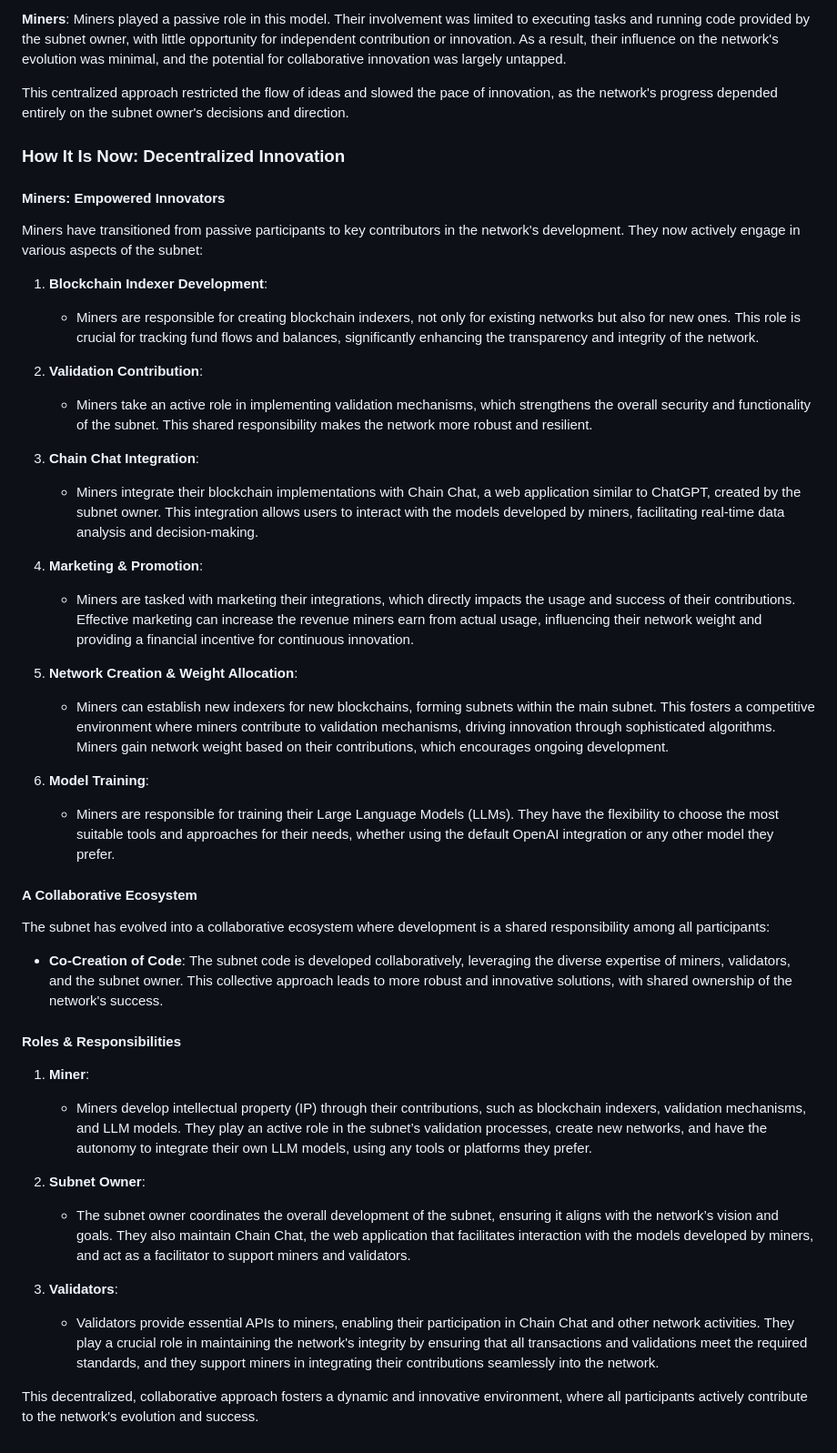
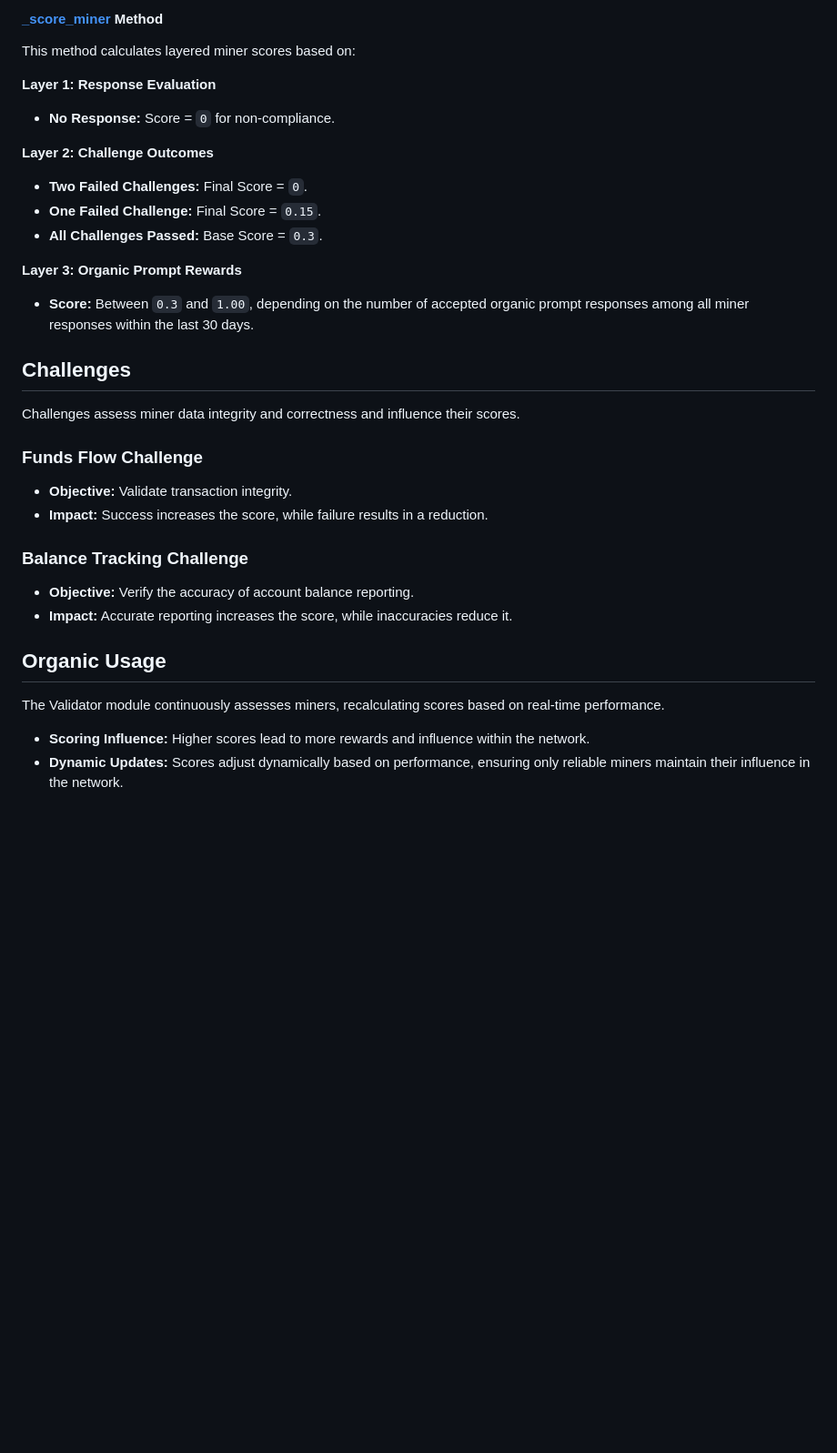
Before and after one commit to blockchain-insights/blockchain-insights-subnet, a Markdown page: README.md, the part around one of its changes. Shown at 91% size. Drawn GitHub-style; blank space fills up the shorter version.

```diff
--- a/README.md
+++ b/README.md
@@ -67,47 +62,36 @@ In the previous centralized development model, the subnet structure was heavily
 
-**Miners**: Miners played a passive role in this model. Their involvement was limited to executing tasks and running code provided by the subnet owner, with little opportunity for independent contribution or innovation. As a result, their influence on the network's evolution was minimal, and the potential for collaborative innovation was largely untapped.
+#### [_score_miner](https://github.com/blockchain-insights/blockchain-insights-subnet/blob/main/src/subnet/validator/validator.py#L35) Method
 
-This centralized approach restricted the flow of ideas and slowed the pace of innovation, as the network's progress depended entirely on the subnet owner's decisions and direction.
+This method calculates layered miner scores based on:
 
-### How It Is Now: Decentralized Innovation
+**Layer 1: Response Evaluation**
+   - **No Response:** Score = `0` for non-compliance.
 
-#### Miners: Empowered Innovators
+**Layer 2: Challenge Outcomes**
+   - **Two Failed Challenges:** Final Score = `0`.
+   - **One Failed Challenge:** Final Score = `0.15`.
+   - **All Challenges Passed:** Base Score = `0.3`.
 
-Miners have transitioned from passive participants to key contributors in the network's development. They now actively engage in various aspects of the subnet:
+**Layer 3: Organic Prompt Rewards**
+   - **Score:** Between `0.3` and `1.00`, depending on the number of accepted organic prompt responses among all miner responses within the last 30 days.
 
-1. **Blockchain Indexer Development**:
-   - Miners are responsible for creating blockchain indexers, not only for existing networks but also for new ones. This role is crucial for tracking fund flows and balances, significantly enhancing the transparency and integrity of the network.
+## Challenges
 
-2. **Validation Contribution**:
-   - Miners take an active role in implementing validation mechanisms, which strengthens the overall security and functionality of the subnet. This shared responsibility makes the network more robust and resilient.
+Challenges assess miner data integrity and correctness and influence their scores.
 
-3. **Chain Chat Integration**:
-   - Miners integrate their blockchain implementations with Chain Chat, a web application similar to ChatGPT, created by the subnet owner. This integration allows users to interact with the models developed by miners, facilitating real-time data analysis and decision-making.
+### Funds Flow Challenge
 
-4. **Marketing & Promotion**:
-   - Miners are tasked with marketing their integrations, which directly impacts the usage and success of their contributions. Effective marketing can increase the revenue miners earn from actual usage, influencing their network weight and providing a financial incentive for continuous innovation.
+- **Objective:** Validate transaction integrity.
+- **Impact:** Success increases the score, while failure results in a reduction.
 
-5. **Network Creation & Weight Allocation**:
-   - Miners can establish new indexers for new blockchains, forming subnets within the main subnet. This fosters a competitive environment where miners contribute to validation mechanisms, driving innovation through sophisticated algorithms. Miners gain network weight based on their contributions, which encourages ongoing development.
+### Balance Tracking Challenge
 
-6. **Model Training**:
-   - Miners are responsible for training their Large Language Models (LLMs). They have the flexibility to choose the most suitable tools and approaches for their needs, whether using the default OpenAI integration or any other model they prefer.
+- **Objective:** Verify the accuracy of account balance reporting.
+- **Impact:** Accurate reporting increases the score, while inaccuracies reduce it.
 
-#### A Collaborative Ecosystem
+## Organic Usage
 
-The subnet has evolved into a collaborative ecosystem where development is a shared responsibility among all participants:
+The Validator module continuously assesses miners, recalculating scores based on real-time performance.
 
-- **Co-Creation of Code**: The subnet code is developed collaboratively, leveraging the diverse expertise of miners, validators, and the subnet owner. This collective approach leads to more robust and innovative solutions, with shared ownership of the network's success.
-
-#### Roles & Responsibilities
-
-1. **Miner**:
-   - Miners develop intellectual property (IP) through their contributions, such as blockchain indexers, validation mechanisms, and LLM models. They play an active role in the subnet’s validation processes, create new networks, and have the autonomy to integrate their own LLM models, using any tools or platforms they prefer.
-
-2. **Subnet Owner**:
-   - The subnet owner coordinates the overall development of the subnet, ensuring it aligns with the network’s vision and goals. They also maintain Chain Chat, the web application that facilitates interaction with the models developed by miners, and act as a facilitator to support miners and validators.
-
-3. **Validators**:
-   - Validators provide essential APIs to miners, enabling their participation in Chain Chat and other network activities. They play a crucial role in maintaining the network's integrity by ensuring that all transactions and validations meet the required standards, and they support miners in integrating their contributions seamlessly into the network.
-
-This decentralized, collaborative approach fosters a dynamic and innovative environment, where all participants actively contribute to the network's evolution and success.
+- **Scoring Influence:** Higher scores lead to more rewards and influence within the network.
+- **Dynamic Updates:** Scores adjust dynamically based on performance, ensuring only reliable miners maintain their influence in the network.
```
Also changed, not shown: other parts of README.md (+13 -18 lines), SCORING.md (deleted, +0 -67 lines).
